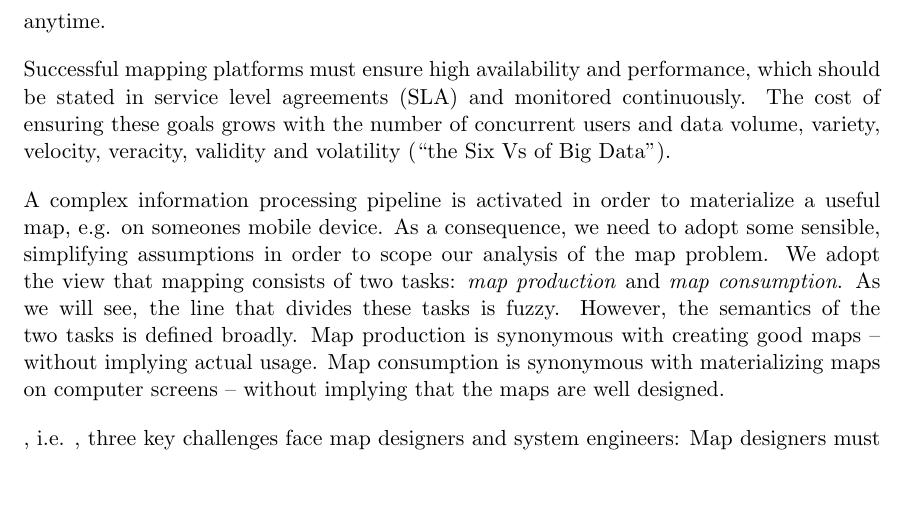
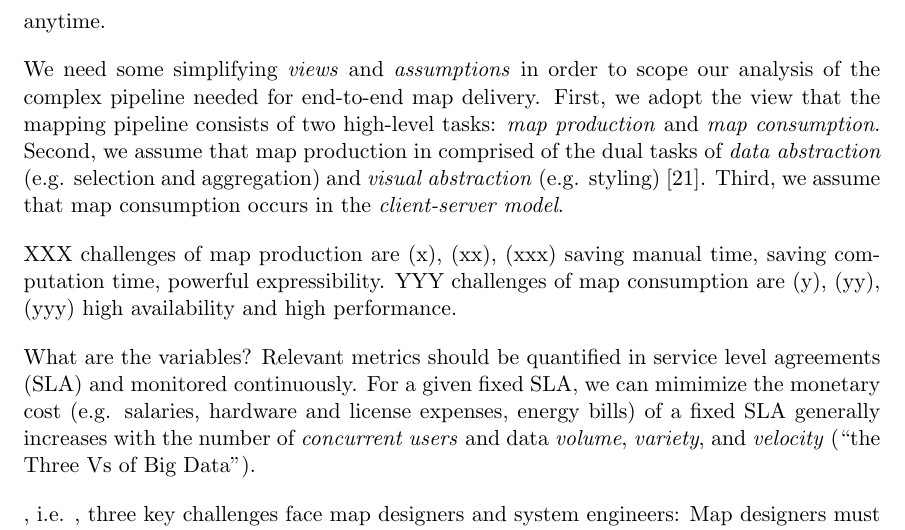
Before and after one commit to skipperkongen/phd-thesis, a LaTeX thesis (thesis.tex): part of page 6 of 27, cut so that both start at the same text, the shorter picture padded with empty space. Compiled offline with pdfLaTeX.

Commit message:
no commit message

```diff
--- a/thesis.tex
+++ b/thesis.tex
@@ -33,10 +33,18 @@ Zoomable geographical maps are important to people because they facilitate spati
 % What are maps and how are they used?
 Web-based multiscale maps have recently attracted millions of users, driven by an explosive growth in the availability of useful spatial data (e.g. commercial, social, environmental, scientific and political data) and by near-ubiquitous web access in many parts of the world. The opportunity to access maps over the web is bolstered by soaring world-wide sales of mobile devices (e.g. smart phones, tablets and laptops). In combination, millions of users now have the ability and motivation to spontaneously engage maps -- anywhere and anytime.
 
+% Views and assumptions
+We need some simplifying \emph{views} and \emph{assumptions} in order to scope our analysis of the complex pipeline needed for end-to-end map delivery. First, we adopt the view that the mapping pipeline consists of two high-level tasks: \emph{map production} and \emph{map consumption}. Second, we assume that map production in comprised of the dual tasks of \emph{data abstraction} (e.g. selection and aggregation) and \emph{visual abstraction} (e.g. styling)~\cite{stolte2003multiscale}. Third, we assume that map consumption occurs in the \emph{client-server model}.
+
 % What are the challenges: caused by high traffic and constant surfacing of new and often big datasets.
-Successful mapping platforms must ensure high availability and performance, which should be stated in service level agreements (SLA) and monitored continuously. The cost of ensuring these goals grows with the number of concurrent users and data volume, variety, velocity, veracity, validity and volatility (``the Six Vs of Big Data'').
+XXX challenges of map production are (x), (xx), (xxx) saving manual time, saving computation time, powerful expressibility. YYY challenges of map consumption are (y), (yy), (yyy) high availability and high performance.
 
-A complex information processing pipeline is activated in order to materialize a useful map, e.g. on someones mobile device. As a consequence, we need to adopt some sensible, simplifying assumptions in order to scope our analysis of the map problem. We adopt the view that mapping consists of two tasks: \emph{map production} and \emph{map consumption}. As we will see, the line that divides these tasks is fuzzy. However, the semantics of the two tasks is defined broadly. Map production is synonymous with creating good maps -- without implying actual usage. Map consumption is synonymous with materializing maps on computer screens -- without implying that the maps are well designed.
+% Variables
+What are the variables? Relevant metrics should be quantified in service level agreements (SLA) and monitored continuously. For a given fixed SLA, we can mimimize the monetary cost (e.g. salaries, hardware and license expenses, energy bills) of a fixed SLA generally increases with the number of \emph{concurrent users} and data \emph{volume}, \emph{variety}, and \emph{velocity} (``the Three Vs of Big Data'').
+
+
+% Map production is synonymous with creating good maps, which does not imply consumption of maps. Map consumption is synonymous with users browsing maps on their devices, which does not imply good maps.
+% , with map services running on servers and map clients running on user devices (e.g. mobile devices)
 
 , i.e. , three key challenges face map designers and system engineers: Map designers must (a) address the problem of \emph{data abstraction} (e.g. selection and aggregation) and (b) address the problem of  \emph{visual abstraction} (e.g. choice of graphical styles)~\cite{stolte2003multiscale}. This must be done at the rapid pace that new zoomable maps are needed~\cite{lomet2012warstories}. Third, system engineers must (c) manage \emph{brutal query workloads} (e.g. millions of concurrent users).
 
```
